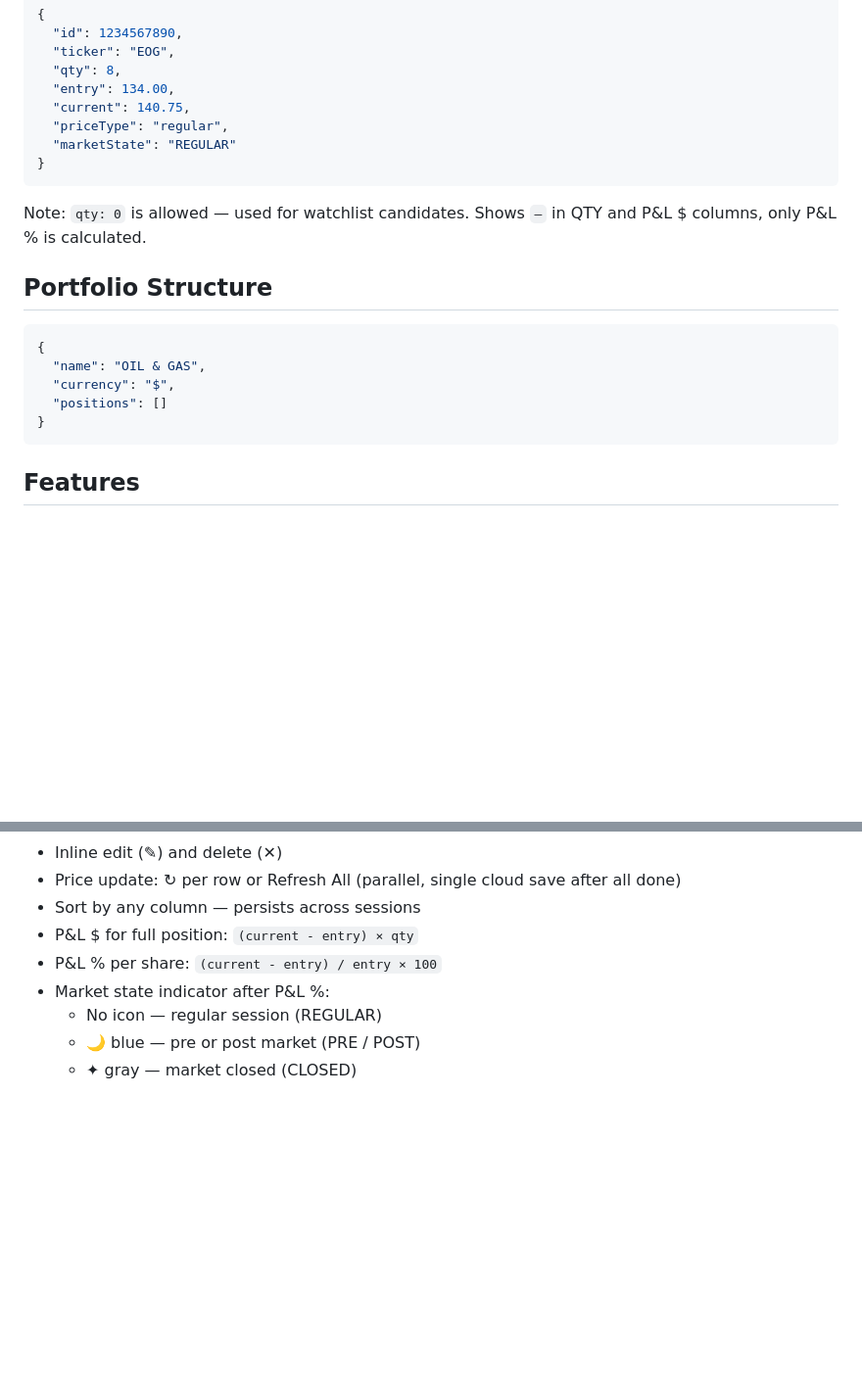
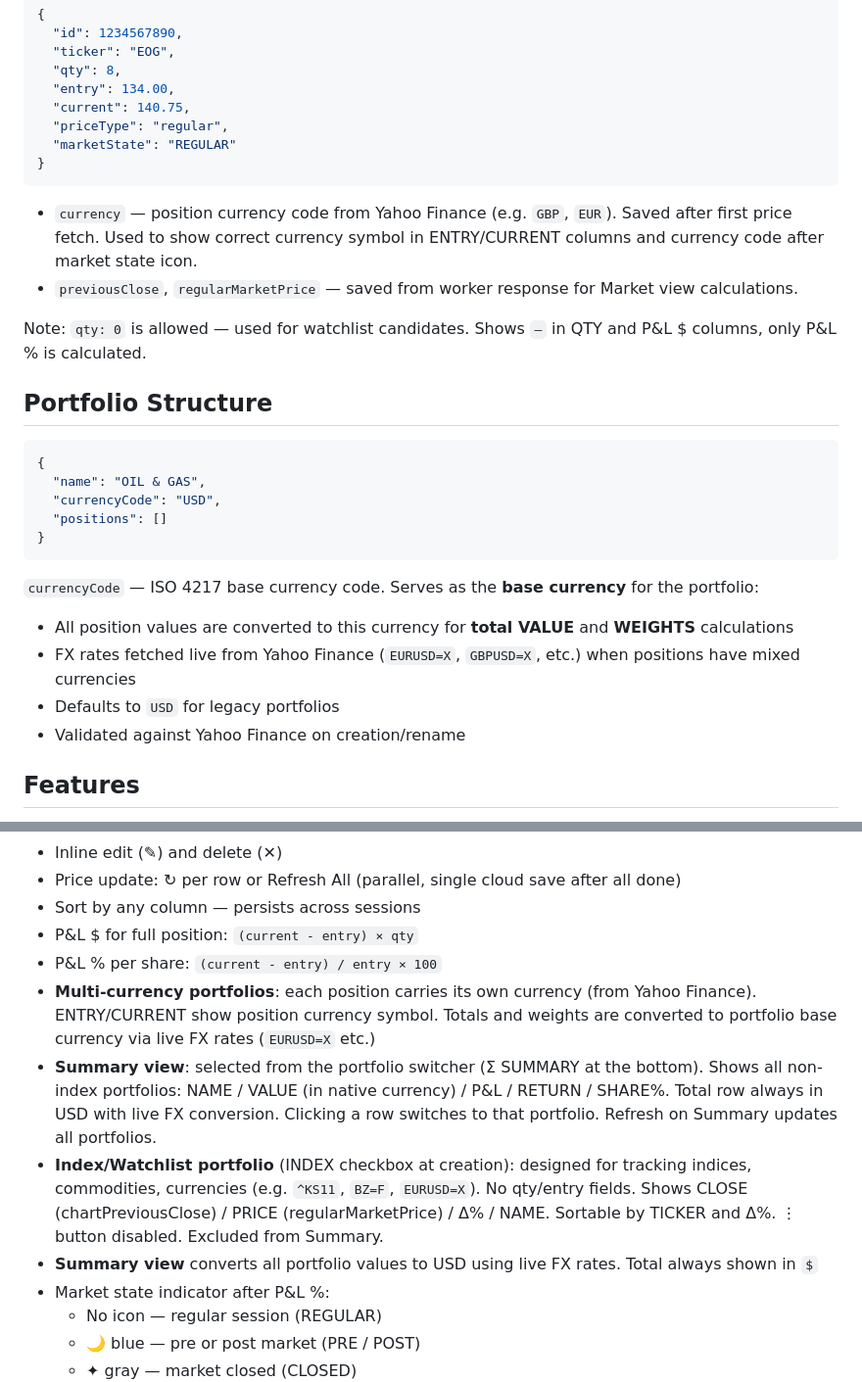
Before and after one commit to lpodo/portfolio2, a Markdown page: README.md, 2 parts joined by grey strips. Shown at 98% size. Drawn GitHub-style; blank space fills up the shorter version.

````diff
--- a/README.md
+++ b/README.md
@@ -87,6 +87,9 @@ The worker is protected by a secret token passed in the `X-API-Token` request he
 }
 ```
 
+- `currency` — position currency code from Yahoo Finance (e.g. `GBP`, `EUR`). Saved after first price fetch. Used to show correct currency symbol in ENTRY/CURRENT columns and currency code after market state icon.
+- `previousClose`, `regularMarketPrice` — saved from worker response for Market view calculations.
+
 Note: `qty: 0` is allowed — used for watchlist candidates. Shows `—` in QTY and P&L $ columns, only P&L % is calculated.
 
 ## Portfolio Structure
@@ -94,10 +97,16 @@ Note: `qty: 0` is allowed — used for watchlist candidates. Shows `—` in QTY
 ```json
 {
   "name": "OIL & GAS",
-  "currency": "$",
+  "currencyCode": "USD",
   "positions": []
 }
 ```
+
+`currencyCode` — ISO 4217 base currency code. Serves as the **base currency** for the portfolio:
+- All position values are converted to this currency for **total VALUE** and **WEIGHTS** calculations
+- FX rates fetched live from Yahoo Finance (`EURUSD=X`, `GBPUSD=X`, etc.) when positions have mixed currencies
+- Defaults to `USD` for legacy portfolios
+- Validated against Yahoo Finance on creation/rename
 
 ## Features
 
@@ -110,6 +119,10 @@ Note: `qty: 0` is allowed — used for watchlist candidates. Shows `—` in QTY
 - Sort by any column — persists across sessions
 - P&L $ for full position: `(current - entry) × qty`
 - P&L % per share: `(current - entry) / entry × 100`
+- **Multi-currency portfolios**: each position carries its own currency (from Yahoo Finance). ENTRY/CURRENT show position currency symbol. Totals and weights are converted to portfolio base currency via live FX rates (`EURUSD=X` etc.)
+- **Summary view**: selected from the portfolio switcher (Σ SUMMARY at the bottom). Shows all non-index portfolios: NAME / VALUE (in native currency) / P&L / RETURN / SHARE%. Total row always in USD with live FX conversion. Clicking a row switches to that portfolio. Refresh on Summary updates all portfolios.
+- **Index/Watchlist portfolio** (INDEX checkbox at creation): designed for tracking indices, commodities, currencies (e.g. `^KS11`, `BZ=F`, `EURUSD=X`). No qty/entry fields. Shows CLOSE (chartPreviousClose) / PRICE (regularMarketPrice) / Δ% / NAME. Sortable by TICKER and Δ%. ⋮ button disabled. Excluded from Summary.
+- **Summary view** converts all portfolio values to USD using live FX rates. Total always shown in `$`
 - Market state indicator after P&L %:
   - No icon — regular session (REGULAR)
   - 🌙 blue — pre or post market (PRE / POST)
````
